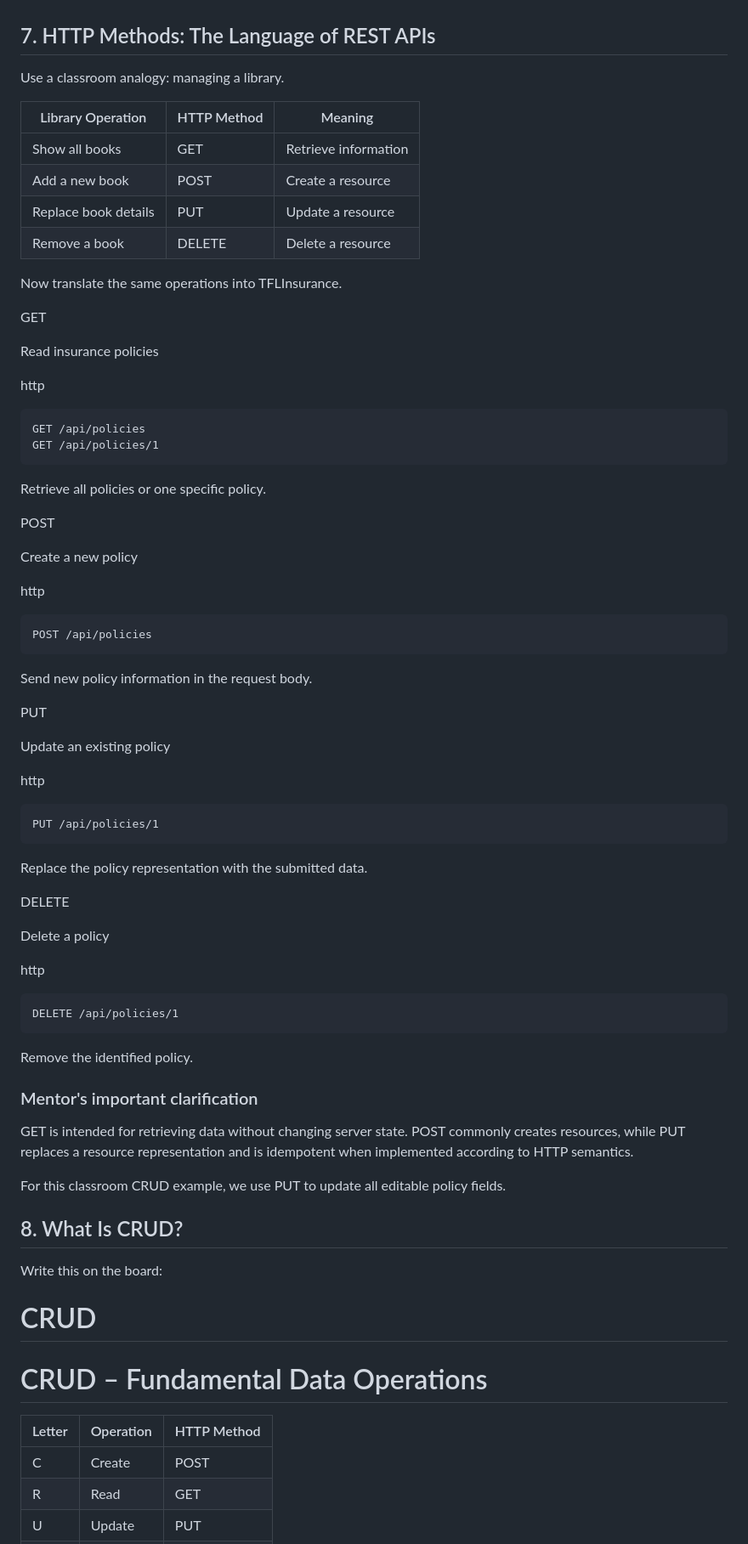
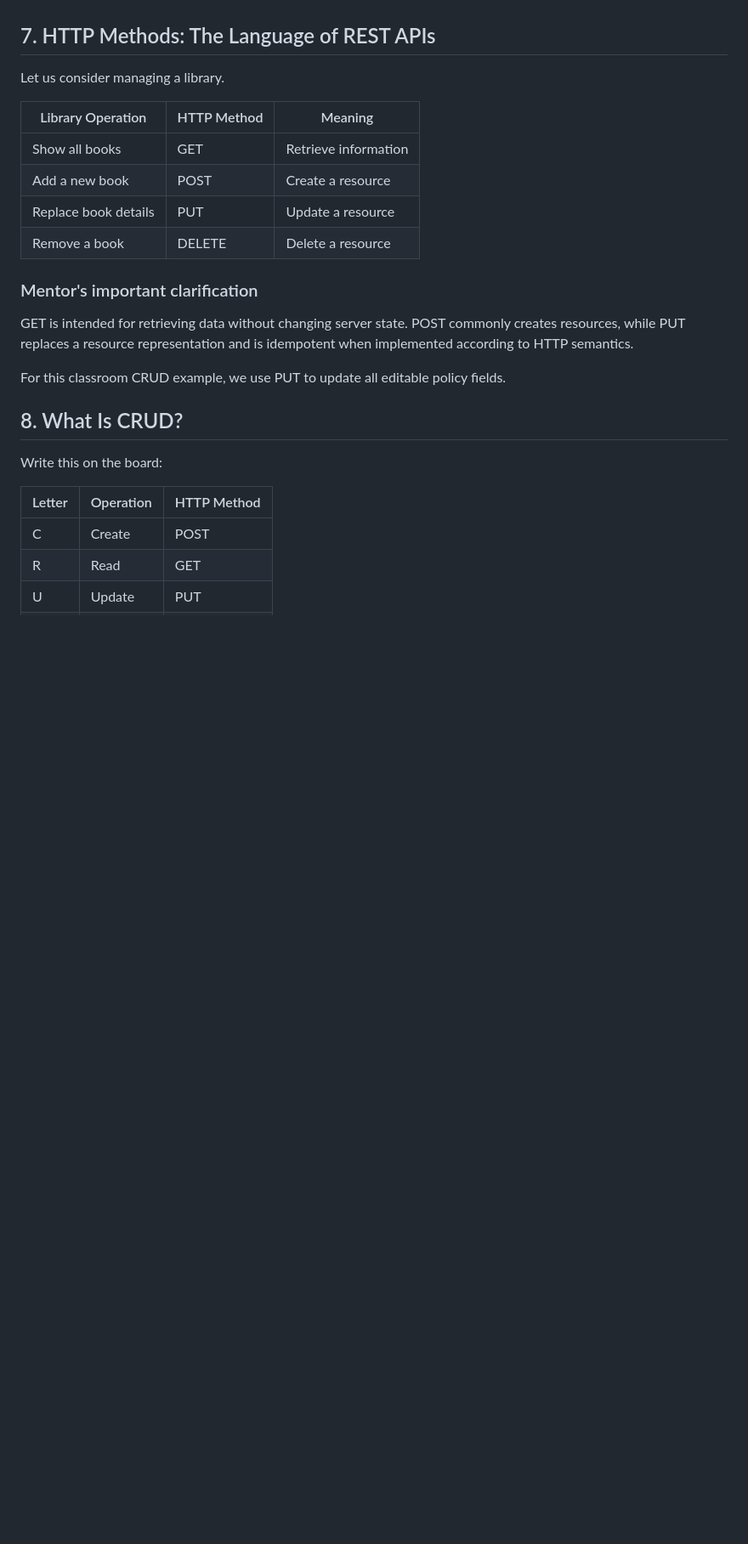
Before and after one commit to RaviTambade/tflpython, a Markdown page: notes/18.md, the part around one of its changes. Shown at 85% size. Rendered like a GitHub page; blank space fills up the shorter version.

````diff
--- a/notes/18.md
+++ b/notes/18.md
@@ -264,7 +241,7 @@ This is the key idea before introducing CRUD.
 
 ## 7. HTTP Methods: The Language of REST APIs
 
-Use a classroom analogy: managing a library.
+Let us consider managing a library.
 
 | Library Operation       | HTTP Method | Meaning              |
 |-------------------------|-------------|----------------------|
@@ -273,56 +250,6 @@ Use a classroom analogy: managing a library.
 | Replace book details    | PUT         | Update a resource    |
 | Remove a book           | DELETE      | Delete a resource    |
 
-Now translate the same operations into TFLInsurance.
-
-GET
-
-Read insurance policies
-
-http
-
-```
-GET /api/policies
-GET /api/policies/1
-```
-
-Retrieve all policies or one specific policy.
-
-POST
-
-Create a new policy
-
-http
-
-```
-POST /api/policies
-```
-
-Send new policy information in the request body.
-
-PUT
-
-Update an existing policy
-
-http
-
-```
-PUT /api/policies/1
-```
-
-Replace the policy representation with the submitted data.
-
-DELETE
-
-Delete a policy
-
-http
-
-```
-DELETE /api/policies/1
-```
-
-Remove the identified policy.
 
 ### Mentor's important clarification
 
@@ -334,9 +261,6 @@ For this classroom CRUD example, we use PUT to update all editable policy fields
 
 Write this on the board:
 
-# CRUD
-
-# CRUD – Fundamental Data Operations
 
 | Letter | Operation | HTTP Method |
 |--------|-----------|-------------|
````
Also changed, not shown: other parts of notes/18.md (+6 -83 lines).
